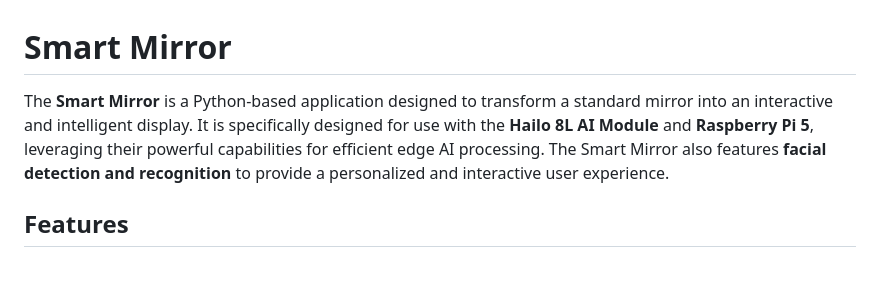
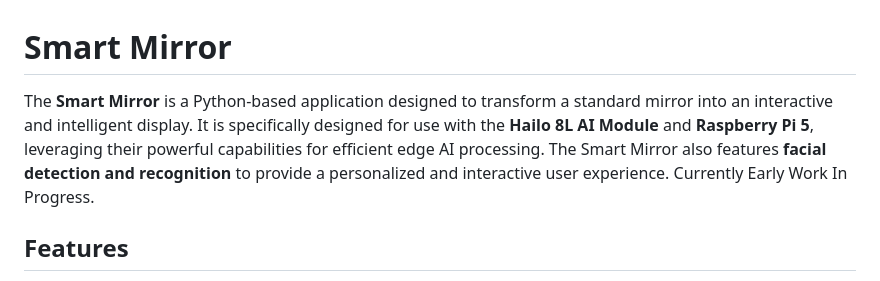
Before and after one commit to mattm0127/smart_mirror, a Markdown page: README.md, the part around the change. Drawn GitHub-style.

```diff
--- a/README.md
+++ b/README.md
@@ -1,6 +1,6 @@
 # Smart Mirror
 
-The **Smart Mirror** is a Python-based application designed to transform a standard mirror into an interactive and intelligent display. It is specifically designed for use with the **Hailo 8L AI Module** and **Raspberry Pi 5**, leveraging their powerful capabilities for efficient edge AI processing. The Smart Mirror also features **facial detection and recognition** to provide a personalized and interactive user experience.
+The **Smart Mirror** is a Python-based application designed to transform a standard mirror into an interactive and intelligent display. It is specifically designed for use with the **Hailo 8L AI Module** and **Raspberry Pi 5**, leveraging their powerful capabilities for efficient edge AI processing. The Smart Mirror also features **facial detection and recognition** to provide a personalized and interactive user experience. Currently Early Work In Progress.
 
 ## Features
 - **Weather Updates**: Displays current weather conditions and forecasts.
```
